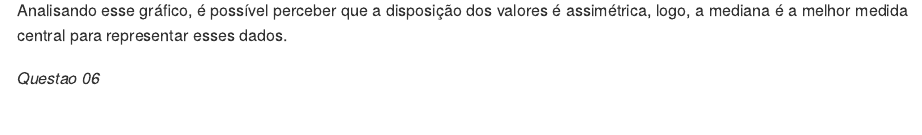
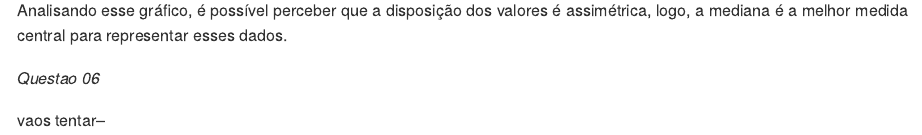
Before and after one commit to Edivanrosario/01_atividade-avaliativa, an R Markdown document (readme.Rmd): the page in a window 1100 px wide, from 3150 px down. Rendered offline with R 4.5, knitr and Pandoc, with nearby package versions; code that draws random numbers runs with fixed seeds of ours; long lines of code are wrapped.

Commit message:
outro teste

```diff
--- a/readme.Rmd
+++ b/readme.Rmd
@@ -110,3 +110,5 @@ lines(density(x, bw = 1), col = 'red', lwd = 3)
 Analisando esse gráfico, é possível perceber que a disposição dos valores é assimétrica, logo, a mediana é a melhor medida central para representar esses dados.
 
 *Questao 06*
+
+vaos tentar--
```
